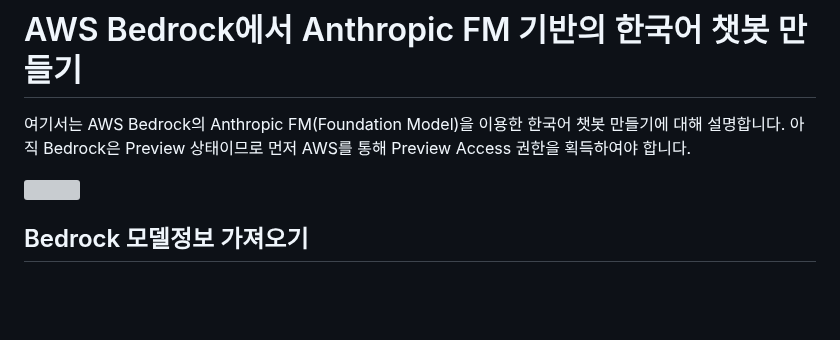
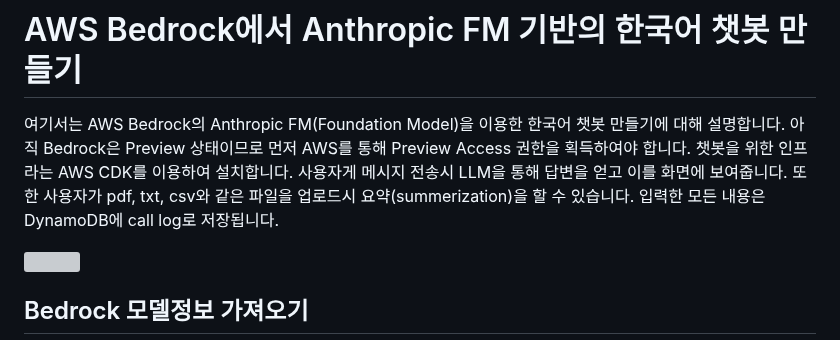
Before and after one commit to kyopark2014/simple-chatbot-using-LLM-based-on-amazon-bedrock, a Markdown page: README.md, the part around the change. Drawn GitHub-style; blank space fills up the shorter version; grey boxes are pictures that could not be loaded.

```diff
--- a/README.md
+++ b/README.md
@@ -1,6 +1,6 @@
 # AWS Bedrock에서 Anthropic FM 기반의 한국어 챗봇 만들기
 
-여기서는 AWS Bedrock의 Anthropic FM(Foundation Model)을 이용한 한국어 챗봇 만들기에 대해 설명합니다. 아직 Bedrock은 Preview 상태이므로 먼저 AWS를 통해 Preview Access 권한을 획득하여야 합니다.
+여기서는 AWS Bedrock의 Anthropic FM(Foundation Model)을 이용한 한국어 챗봇 만들기에 대해 설명합니다. 아직 Bedrock은 Preview 상태이므로 먼저 AWS를 통해 Preview Access 권한을 획득하여야 합니다. 챗봇을 위한 인프라는 AWS CDK를 이용하여 설치합니다. 사용자게 메시지 전송시 LLM을 통해 답변을 얻고 이를 화면에 보여줍니다. 또한 사용자가 pdf, txt, csv와 같은 파일을 업로드시 요약(summerization)을 할 수 있습니다. 입력한 모든 내용은 DynamoDB에 call log로 저장됩니다.
 
 
 <img src="https://github.com/kyopark2014/chatbot-based-on-bedrock-anthropic/assets/52392004/770ecd69-3aee-49e4-b163-218d4c8a6078" width="650">
```
